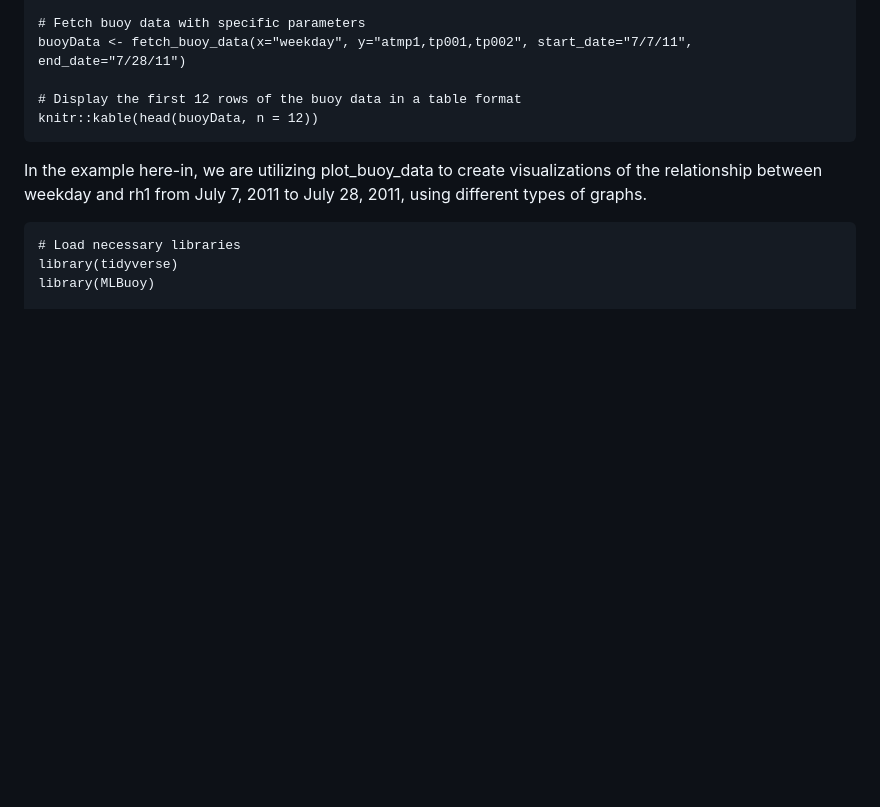
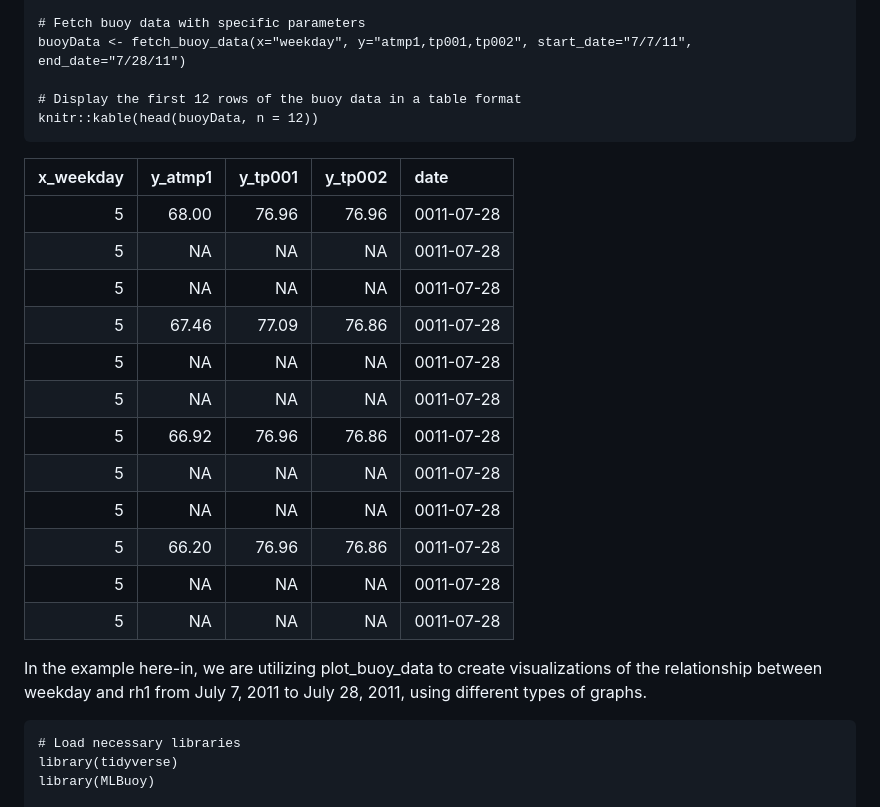
Before and after one commit to BNgigi/MLBuoy, a Markdown page: README.md, the part around the change. GitHub-like rendering; blank space fills up the shorter version.

Commit message:
Displayed the data ouput

````diff
--- a/README.md
+++ b/README.md
@@ -47,6 +47,21 @@ buoyData <- fetch_buoy_data(x="weekday", y="atmp1,tp001,tp002", start_date="7/7/
 # Display the first 12 rows of the buoy data in a table format
 knitr::kable(head(buoyData, n = 12))
 ```
+| x_weekday| y_atmp1| y_tp001| y_tp002|date       |
+|---------:|-------:|-------:|-------:|:----------|
+|         5|   68.00|   76.96|   76.96|0011-07-28 |
+|         5|      NA|      NA|      NA|0011-07-28 |
+|         5|      NA|      NA|      NA|0011-07-28 |
+|         5|   67.46|   77.09|   76.86|0011-07-28 |
+|         5|      NA|      NA|      NA|0011-07-28 |
+|         5|      NA|      NA|      NA|0011-07-28 |
+|         5|   66.92|   76.96|   76.86|0011-07-28 |
+|         5|      NA|      NA|      NA|0011-07-28 |
+|         5|      NA|      NA|      NA|0011-07-28 |
+|         5|   66.20|   76.96|   76.86|0011-07-28 |
+|         5|      NA|      NA|      NA|0011-07-28 |
+|         5|      NA|      NA|      NA|0011-07-28 |
+
 
 In the example here-in, we are utilizing plot_buoy_data to create visualizations of the relationship between weekday and rh1 from July 7, 2011 to July 28, 2011, using different types of graphs.
 
````
